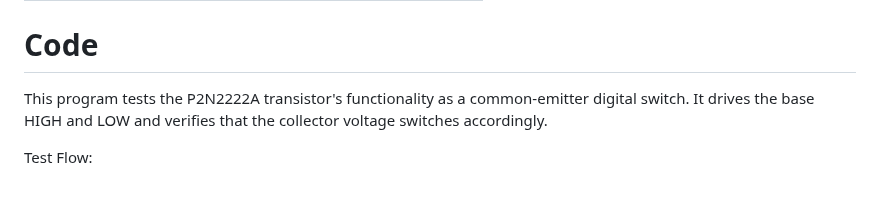
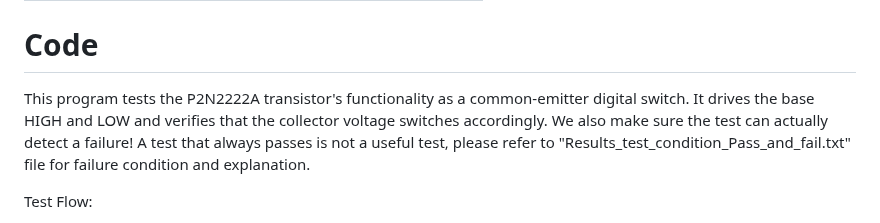
Before and after one commit to AllanccWang/electronic_projects, a Markdown page: LAB14_Verify_P2N2222A_Amplifier-Transistor/README.md, the part around the change. Drawn GitHub-style; blank space fills up the shorter version.

```diff
--- a/LAB14_Verify_P2N2222A_Amplifier-Transistor/README.md
+++ b/LAB14_Verify_P2N2222A_Amplifier-Transistor/README.md
@@ -23,7 +23,7 @@ in this practice, it implement the common-emitter digital switch test on P2N2222
 | Emitter | ground | GND |
 
 # Code
-This program tests the P2N2222A transistor's functionality as a common-emitter digital switch. It drives the base HIGH and LOW and verifies that the collector voltage switches accordingly.
+This program tests the P2N2222A transistor's functionality as a common-emitter digital switch. It drives the base HIGH and LOW and verifies that the collector voltage switches accordingly. We also make sure the test can actually detect a failure! A test that always passes is not a useful test, please refer to "Results_test_condition_Pass_and_fail.txt" file for failure condition and explanation.
 
 Test Flow:
 1. Initialize GPIO pins.
```
